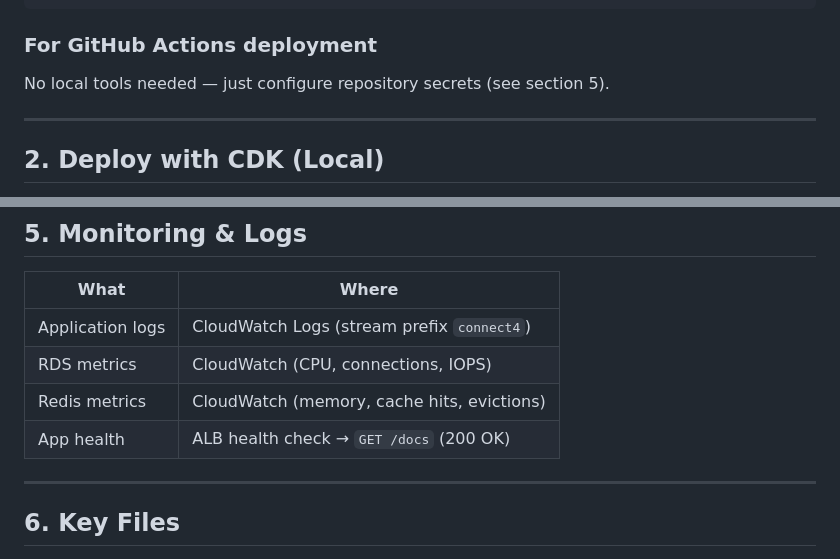
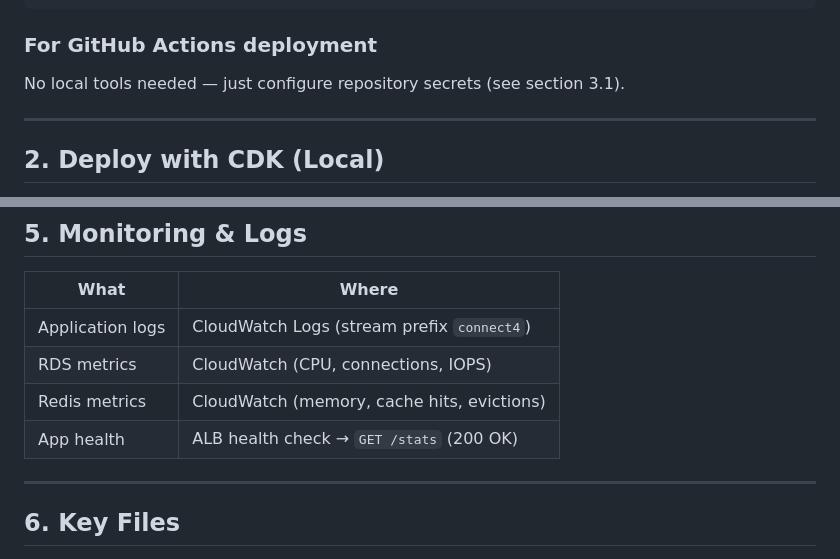
Before and after one commit to izu-x/connect4-realtime-prototype, a Markdown page: docs/AWS_DEPLOYMENT.md, 2 parts joined by grey strips. GitHub-like rendering.

```diff
--- a/docs/AWS_DEPLOYMENT.md
+++ b/docs/AWS_DEPLOYMENT.md
@@ -47,7 +47,7 @@ pip install -r infra/requirements.txt
 
 ### For GitHub Actions deployment
 
-No local tools needed — just configure repository secrets (see section 5).
+No local tools needed — just configure repository secrets (see section 3.1).
 
 ---
 
@@ -190,7 +190,7 @@ The `entrypoint.sh` script builds `DATABASE_URL` from these components, runs Ale
 | Application logs | CloudWatch Logs (stream prefix `connect4`) |
 | RDS metrics      | CloudWatch (CPU, connections, IOPS)        |
 | Redis metrics    | CloudWatch (memory, cache hits, evictions) |
-| App health       | ALB health check → `GET /docs` (200 OK)    |
+| App health       | ALB health check → `GET /stats` (200 OK)   |
 
 ---
 
```
Also changed, not shown: README.md (+1 -1 lines), docs/TECHNICAL_DECISIONS.md (+1 -1 lines).
